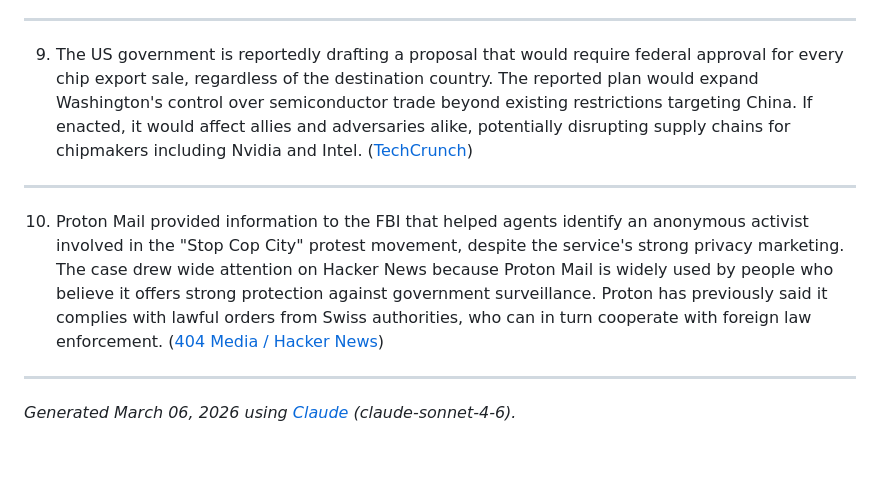
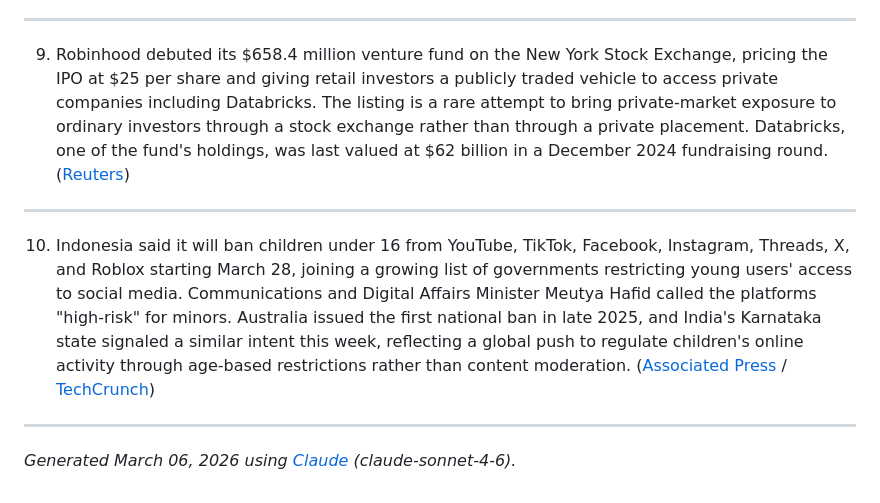
Before and after one commit to mellody0/ai-newsletter, a Markdown page: outputs/digest-2026-03-06.md, the part around one of its changes. Rendered like a GitHub page; blank space fills up the shorter version.

Commit message:
digest: 2026-03-06

```diff
--- a/outputs/digest-2026-03-06.md
+++ b/outputs/digest-2026-03-06.md
@@ -46,11 +46,11 @@ Elsewhere, SoftBank is seeking a $40 billion bridge loan to finance its stake in
 
 ---
 
-9. The US government is reportedly drafting a proposal that would require federal approval for every chip export sale, regardless of the destination country. The reported plan would expand Washington's control over semiconductor trade beyond existing restrictions targeting China. If enacted, it would affect allies and adversaries alike, potentially disrupting supply chains for chipmakers including Nvidia and Intel. ([TechCrunch](https://techcrunch.com/2026/03/05/us-reportedly-considering-sweeping-new-chip-export-controls/))
+9. Robinhood debuted its $658.4 million venture fund on the New York Stock Exchange, pricing the IPO at $25 per share and giving retail investors a publicly traded vehicle to access private companies including Databricks. The listing is a rare attempt to bring private-market exposure to ordinary investors through a stock exchange rather than through a private placement. Databricks, one of the fund's holdings, was last valued at $62 billion in a December 2024 fundraising round. ([Reuters](https://www.reuters.com/business/finance/robinhoods-658-million-private-markets-fund-retail-investors-goes-public-2026-03-06/))
 
 ---
 
-10. Proton Mail provided information to the FBI that helped agents identify an anonymous activist involved in the "Stop Cop City" protest movement, despite the service's strong privacy marketing. The case drew wide attention on Hacker News because Proton Mail is widely used by people who believe it offers strong protection against government surveillance. Proton has previously said it complies with lawful orders from Swiss authorities, who can in turn cooperate with foreign law enforcement. ([404 Media / Hacker News](https://www.404media.co/proton-mail-helped-fbi-unmask-anonymous-stop-cop-city-protestor/))
+10. Indonesia said it will ban children under 16 from YouTube, TikTok, Facebook, Instagram, Threads, X, and Roblox starting March 28, joining a growing list of governments restricting young users' access to social media. Communications and Digital Affairs Minister Meutya Hafid called the platforms "high-risk" for minors. Australia issued the first national ban in late 2025, and India's Karnataka state signaled a similar intent this week, reflecting a global push to regulate children's online activity through age-based restrictions rather than content moderation. ([Associated Press](http://www.apnews.com/) / [TechCrunch](https://techcrunch.com/2026/03/06/indonesia-outlines-plan-to-limit-under-16s-access-to-social-media/))
 
 ---
 
```
Also changed, not shown: other parts of outputs/digest-2026-03-06.md (+10 -10 lines).
